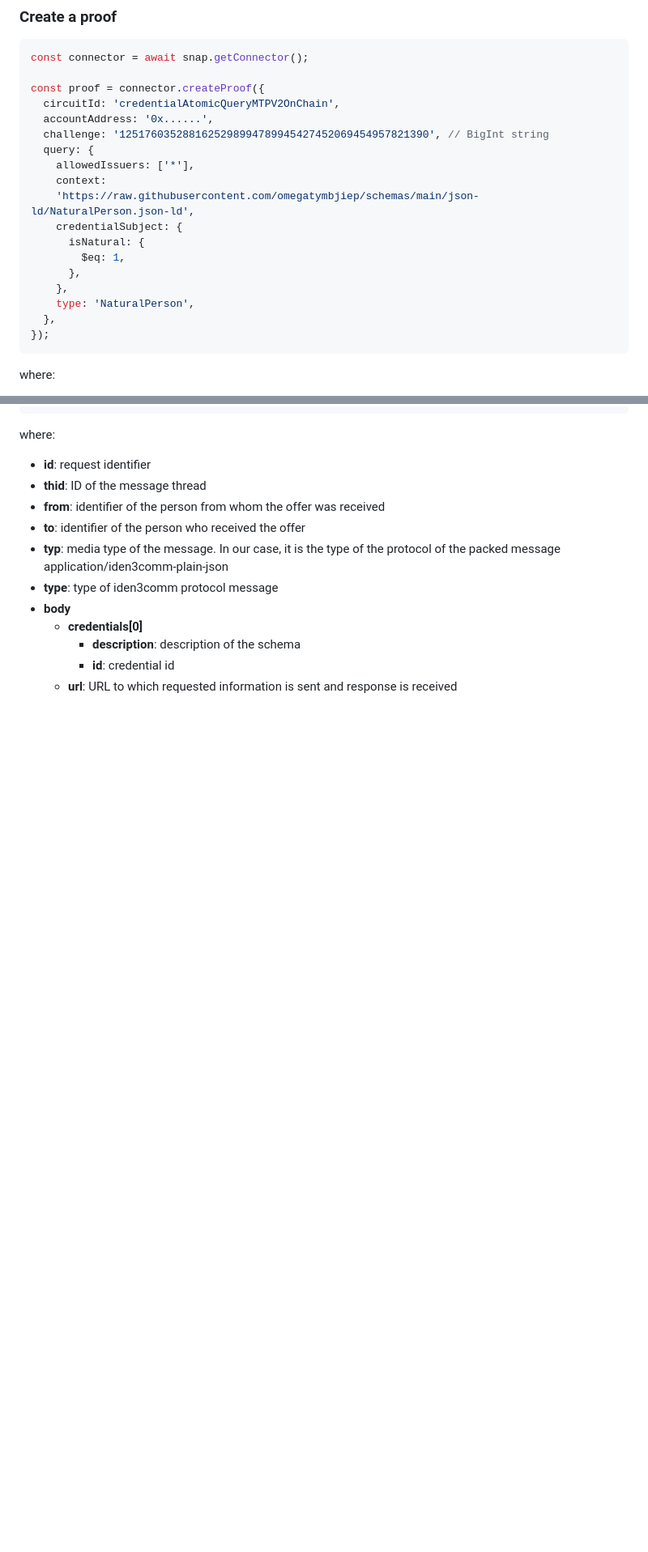
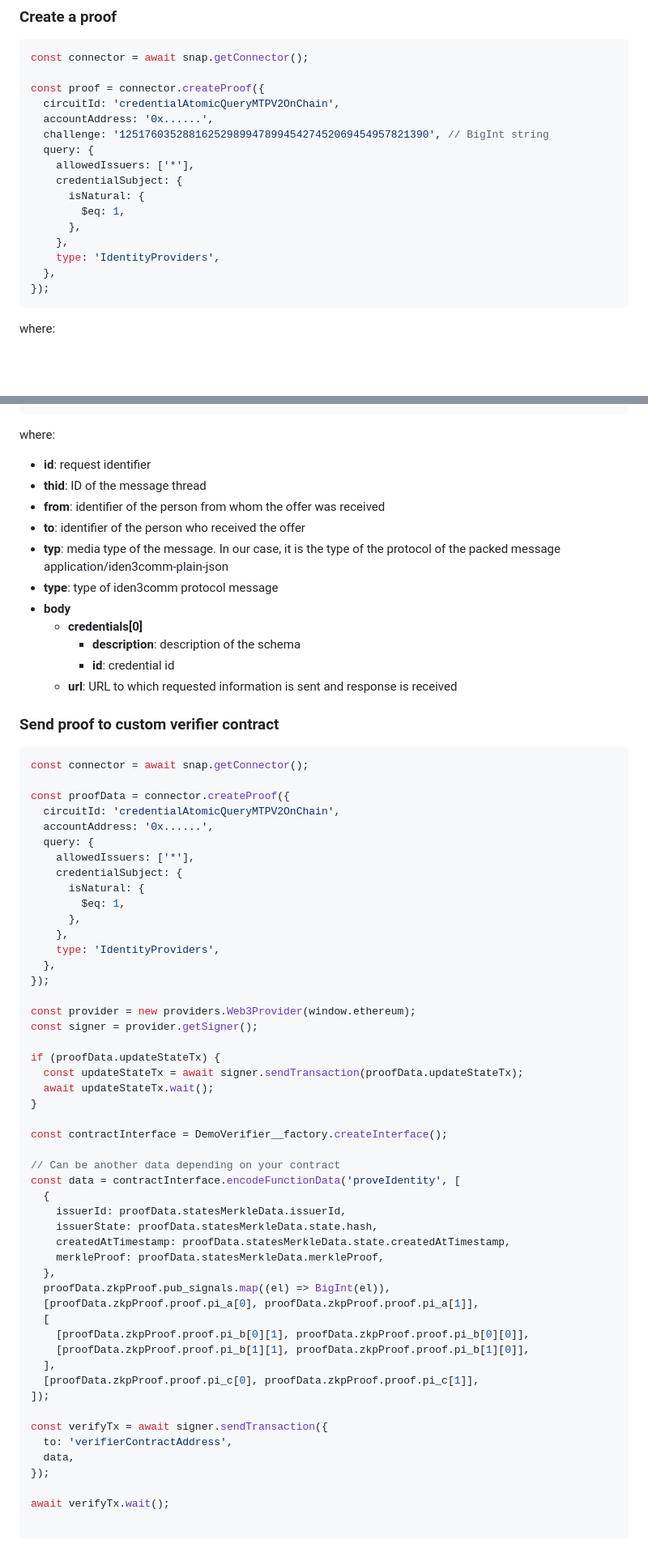
Before and after one commit to rarimo/rarime, a Markdown page: packages/connector/README.md, 2 parts joined by grey strips. Shown: that part at 81% size. GitHub-like rendering; blank space fills up the shorter version.

Commit message:
add example

````diff
--- a/packages/connector/README.md
+++ b/packages/connector/README.md
@@ -193,14 +193,12 @@ const proof = connector.createProof({
   challenge: '1251760352881625298994789945427452069454957821390', // BigInt string
   query: {
     allowedIssuers: ['*'],
-    context:
-    'https://raw.githubusercontent.com/omegatymbjiep/schemas/main/json-ld/NaturalPerson.json-ld',
     credentialSubject: {
       isNatural: {
         $eq: 1,
       },
     },
-    type: 'NaturalPerson',
+    type: 'IdentityProviders',
   },
 });
 ```
@@ -250,3 +248,57 @@ where:
 		- **description**: description of the schema
 		- **id**: credential id
 	- **url**: URL to which requested information is sent and response is received
+
+### Send proof to custom verifier contract
+```javascript
+const connector = await snap.getConnector();
+
+const proofData = connector.createProof({
+  circuitId: 'credentialAtomicQueryMTPV2OnChain',
+  accountAddress: '0x......',
+  query: {
+    allowedIssuers: ['*'],
+    credentialSubject: {
+      isNatural: {
+        $eq: 1,
+      },
+    },
+    type: 'IdentityProviders',
+  },
+});
+
+const provider = new providers.Web3Provider(window.ethereum);
+const signer = provider.getSigner();
+
+if (proofData.updateStateTx) {
+  const updateStateTx = await signer.sendTransaction(proofData.updateStateTx);
+  await updateStateTx.wait();
+}
+
+const contractInterface = DemoVerifier__factory.createInterface();
+
+// Can be another data depending on your contract
+const data = contractInterface.encodeFunctionData('proveIdentity', [
+  {
+    issuerId: proofData.statesMerkleData.issuerId,
+    issuerState: proofData.statesMerkleData.state.hash,
+    createdAtTimestamp: proofData.statesMerkleData.state.createdAtTimestamp,
+    merkleProof: proofData.statesMerkleData.merkleProof,
+  },
+  proofData.zkpProof.pub_signals.map((el) => BigInt(el)),
+  [proofData.zkpProof.proof.pi_a[0], proofData.zkpProof.proof.pi_a[1]],
+  [
+    [proofData.zkpProof.proof.pi_b[0][1], proofData.zkpProof.proof.pi_b[0][0]],
+    [proofData.zkpProof.proof.pi_b[1][1], proofData.zkpProof.proof.pi_b[1][0]],
+  ],
+  [proofData.zkpProof.proof.pi_c[0], proofData.zkpProof.proof.pi_c[1]],
+]);
+
+const verifyTx = await signer.sendTransaction({
+  to: 'verifierContractAddress',
+  data,
+});
+
+await verifyTx.wait();
+
+```
````
Also changed, not shown: packages/snap/README.md (+1 -3 lines).
